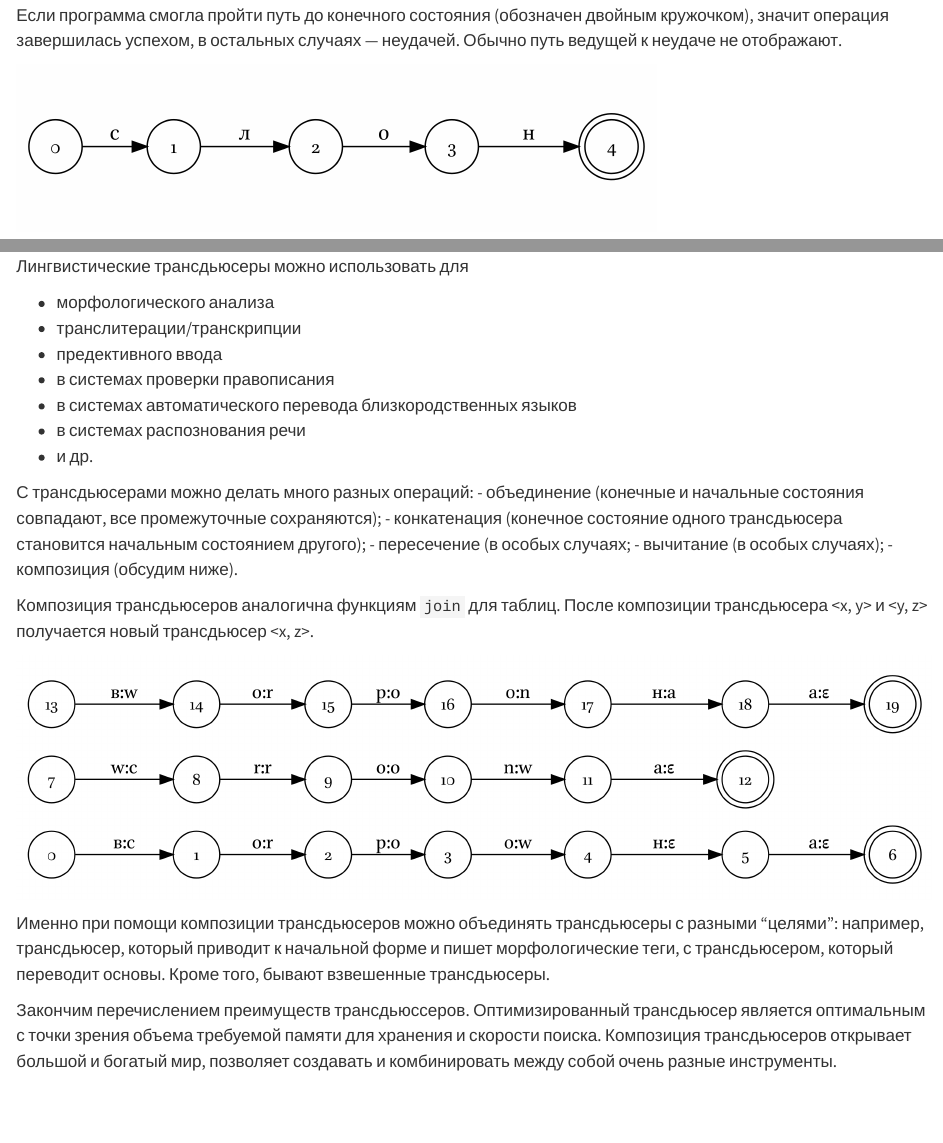
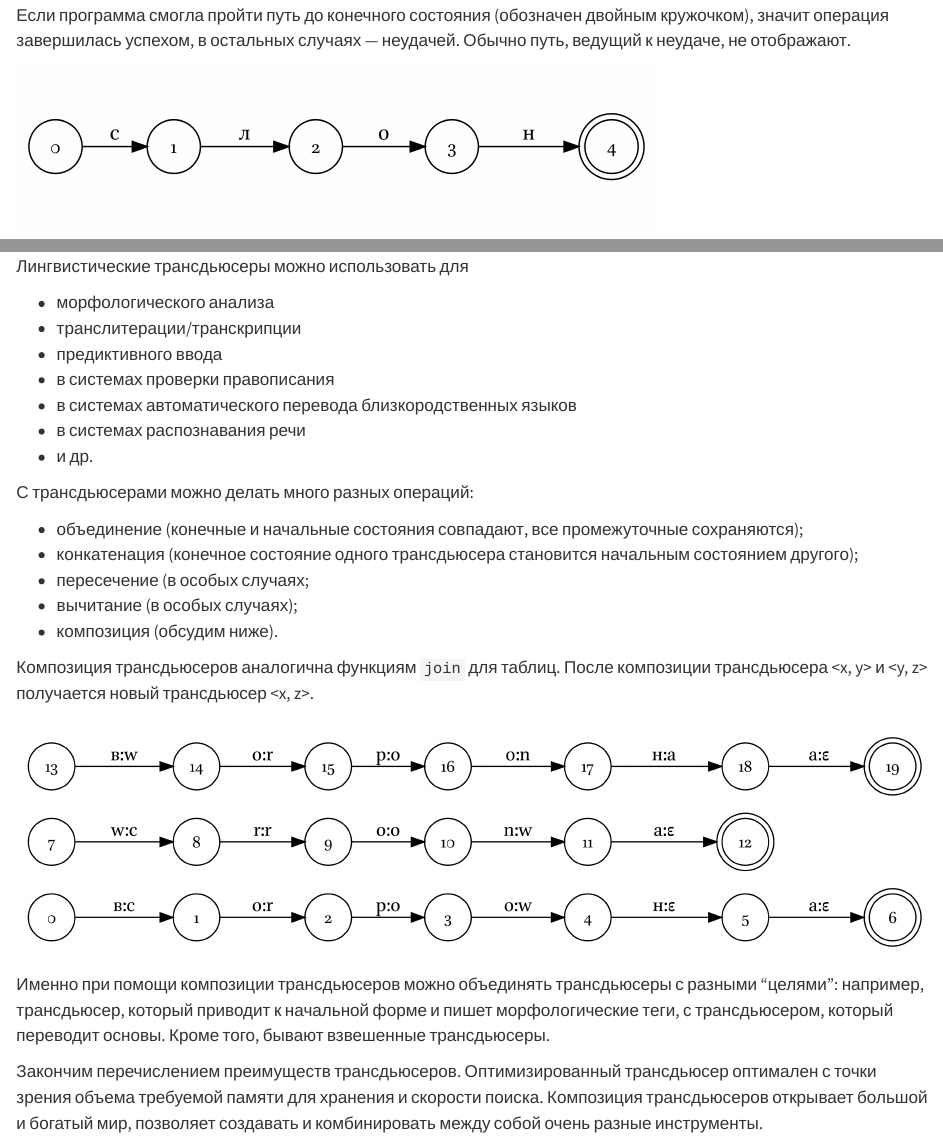
Before and after one commit to agricolamz/2025_morphological_transducers, a Quarto document (01_introduction_to_transducers.qmd): the page in a window 1100 px wide, from 3780 px down, and a second part further down, joined at a grey line. Rendered offline with R 4.5, knitr and Pandoc in place of Quarto, with nearby package versions.

Commit message:
Update 01_introduction_to_transducers.qmd

````diff
--- a/01_introduction_to_transducers.qmd
+++ b/01_introduction_to_transducers.qmd
@@ -125,7 +125,7 @@ grViz('
 knitr::include_graphics("images/01_05_elephant.png")
 ```
 
-Если программа смогла пройти путь до конечного состояния (обозначен двойным кружочком), значит операция завершилась успехом, в остальных случаях --- неудачей. Обычно путь ведущей к неудаче не отображают.
+Если программа смогла пройти путь до конечного состояния (обозначен двойным кружочком), значит операция завершилась успехом, в остальных случаях --- неудачей. Обычно путь, ведущий к неудаче, не отображают.
 
 ```{r}
 #| eval: false
@@ -338,13 +338,14 @@ knitr::include_graphics("images/01_12_morphology2.png")
 
 - морфологического анализа
 - транслитерации/транскрипции
-- предективного ввода
+- предиктивного ввода
 - в системах проверки правописания
 - в системах автоматического перевода близкородственных языков
-- в системах распознования речи
+- в системах распознавания речи
 - и др.
 
 С трансдьюсерами можно делать много разных операций:
+
 - объединение (конечные и начальные состояния совпадают, все промежуточные сохраняются);
 - конкатенация (конечное состояние одного трансдьюсера становится начальным состоянием другого);
 - пересечение (в особых случаях;
@@ -390,7 +391,7 @@ knitr::include_graphics("images/01_11_transducer_composition.png")
 
 Именно при помощи композиции трансдьюсеров можно объединять трансдьюсеры с разными "целями": например, трансдьюсер, который приводит к начальной форме и пишет морфологические теги, с трансдьюсером, который переводит основы. Кроме того, бывают взвешенные трансдьюсеры.
 
-Закончим перечислением преимуществ трансдьюссеров. Оптимизированный трансдьюсер является оптимальным с точки зрения объема требуемой памяти для хранения и скорости поиска. Композиция трансдьюсеров открывает большой и богатый мир, позволяет создавать и комбинировать между собой очень разные инструменты.
+Закончим перечислением преимуществ трансдьюсеров. Оптимизированный трансдьюсер оптимален с точки зрения объема требуемой памяти для хранения и скорости поиска. Композиция трансдьюсеров открывает большой и богатый мир, позволяет создавать и комбинировать между собой очень разные инструменты.
 
 ## Проблемы моделирования морфологии языка
 
````
Also changed, not shown: 01_introduction_to_transducers.qmd (6 more changed lines).
